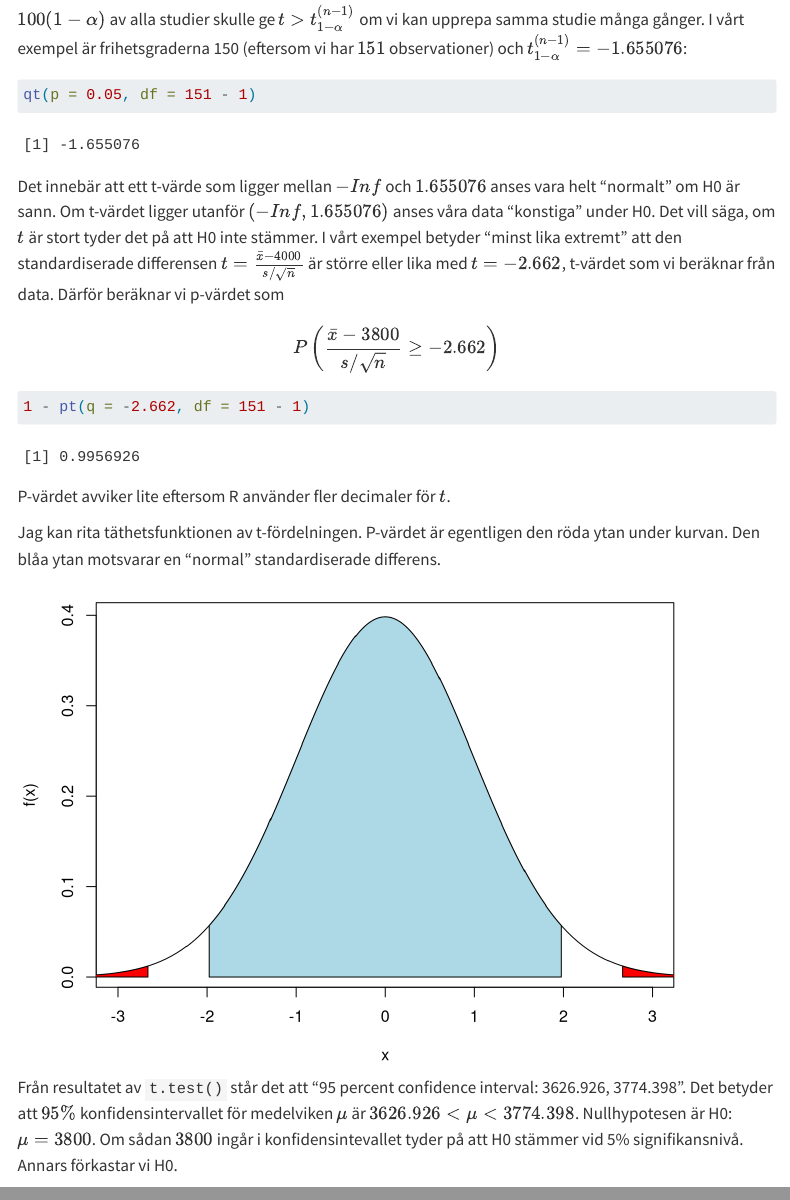
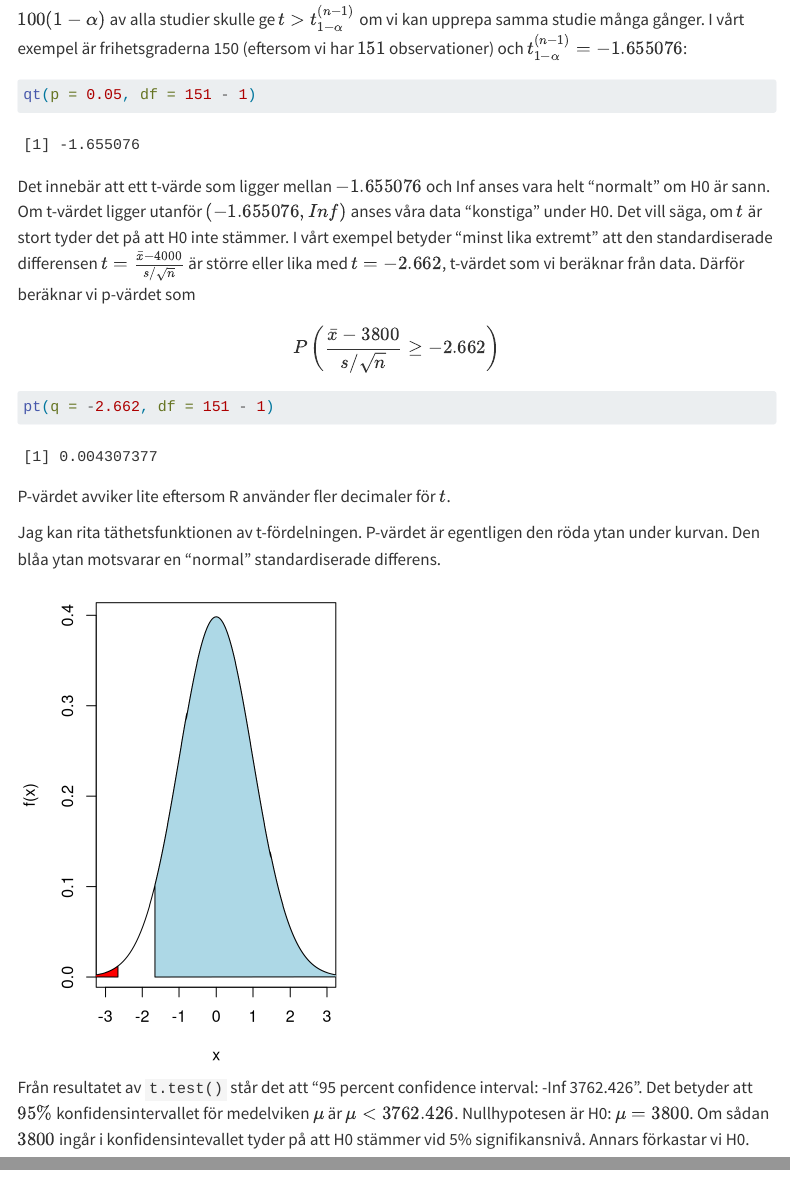
Before and after one commit to shaji948/1MA071, a Quarto document (Statistik.qmd): the page in a window 1100 px wide, from 7640 px down, and a second part further down, joined at a grey line. Rendered offline with R 4.5, knitr and Pandoc in place of Quarto, with nearby package versions; menus at the side of the page are left out.

Commit message:
One-Sided

````diff
--- a/Statistik.qmd
+++ b/Statistik.qmd
@@ -262,43 +262,36 @@ $100(1 - \alpha)%$ av alla studier skulle ge $t > t_{1 - \alpha}^{(n-1)}$ om vi
 qt(p = 0.05, df = 151 - 1)
 ```
 
-Det innebär att ett t-värde som ligger mellan $-Inf$ och $1.655076$ anses vara helt "normalt" om H0 är sann. Om t-värdet ligger utanför $(-Inf, 1.655076)$ anses våra data "konstiga" under H0. Det vill säga, om $t$ är stort tyder det på att H0 inte stämmer. I vårt exempel betyder "minst lika extremt" att den standardiserade differensen $t = \frac{\bar{x} - 4000}{s / \sqrt{n}}$ är större eller lika med $t = -2.662$, t-värdet som vi beräknar från data. Därför beräknar vi p-värdet som \begin{eqnarray}
+Det innebär att ett t-värde som ligger mellan $-1.655076$ och Inf anses vara helt "normalt" om H0 är sann. Om t-värdet ligger utanför $(-1.655076, Inf)$ anses våra data "konstiga" under H0. Det vill säga, om $t$ är stort tyder det på att H0 inte stämmer. I vårt exempel betyder "minst lika extremt" att den standardiserade differensen $t = \frac{\bar{x} - 4000}{s / \sqrt{n}}$ är större eller lika med $t = -2.662$, t-värdet som vi beräknar från data. Därför beräknar vi p-värdet som \begin{eqnarray}
 P\left( \frac{\bar{x} - 3800}{s / \sqrt{n}} \geq -2.662 \right) &
 \end{eqnarray}
 
 ```{r}
-1 - pt(q = -2.662, df = 151 - 1)
+pt(q = -2.662, df = 151 - 1)
 ```
-
 P-värdet avviker lite eftersom R använder fler decimaler för $t$.
 
 Jag kan rita täthetsfunktionen av t-fördelningen. P-värdet är egentligen den röda ytan under kurvan. Den blåa ytan motsvarar en "normal" standardiserade differens.
 
 ```{r, echo = FALSE}
 f <- function(x) dt(x, df = 151 - 1)
-par(mar = c(4.1, 4.1, 1, 1))
+par(mar = c(4.1, 4.1, 1, 1), mfrow = c(1, 2))
 curve(f, -3, 3, xlab = "x", ylab = "f(x)")
-x <- qt(seq(0.0001, 0.9999, length.out = 10000), df = 151 - 1)
-x <- c(-1.975905, x[which(x >= -1.975905 & x <= 1.975905)], 1.975905)
-y <- c(0, dt(x, df = 151 - 1), 0)
-x <- c(-1.975905, x, 1.975905)
+x <- seq(-1.655076, 4, length.out = 10000)
+y <- c(0, dt(x, df = 151 - 1))
+x <- c(-1.655076, x)
 polygon(x = x, y = y, density = NULL, angle = 45, border = NULL, col = "lightblue")
 x <- seq(-4, -2.662, length.out = 100)
 y <- c(0, dt(x, df = 151 - 1))
 x <- c(-2.662, x)
 polygon(x = x, y = y, density = NULL, angle = 45, border = NULL, col = "red")
-x <- seq(2.662, 4, length.out = 100)
-y <- c(dt(x, df = 151 - 1), 0)
-x <- c(x, 2.662)
-polygon(x = x, y = y, density = NULL, angle = 45, border = NULL, col = "red")
 ```
 
-Från resultatet av `t.test()` står det att "95 percent confidence interval: 3626.926, 3774.398". Det betyder att $95\%$ konfidensintervallet för medelviken $\mu$ är $3626.926 < \mu < 3774.398$. Nullhypotesen är H0: $\mu = 3800$. Om sådan $3800$ ingår i konfidensintevallet tyder på att H0 stämmer vid 5% signifikansnivå. Annars förkastar vi H0.
+Från resultatet av `t.test()` står det att "95 percent confidence interval: -Inf 3762.426". Det betyder att $95\%$ konfidensintervallet för medelviken $\mu$ är $\mu < 3762.426$. Nullhypotesen är H0: $\mu = 3800$. Om sådan $3800$ ingår i konfidensintevallet tyder på att H0 stämmer vid 5% signifikansnivå. Annars förkastar vi H0.
 
 Vi kan även ser resultatet "sample estimates: mean of x 3700.662" från `t.test()`. Det betyder medelvärdet av våra data är 3700.662:
 
 ```{r}
 mean(vikt)
 ```
-
 Du får inte jämföra medelvärdet med konfidensintervallet för att bestämma om H0 stämmer. Värför det? Stickprovs medelvärde ligger alltid i konfidensintervallet! För att testa H0 använder vi det antagna värdet i H0, dvs 3800 i vårt exempel.
````
Also changed, not shown: .quarto/idx/Statistik.qmd.json, docs/search.json, Statistik.qmd (2 more changed lines), 7 other files.
